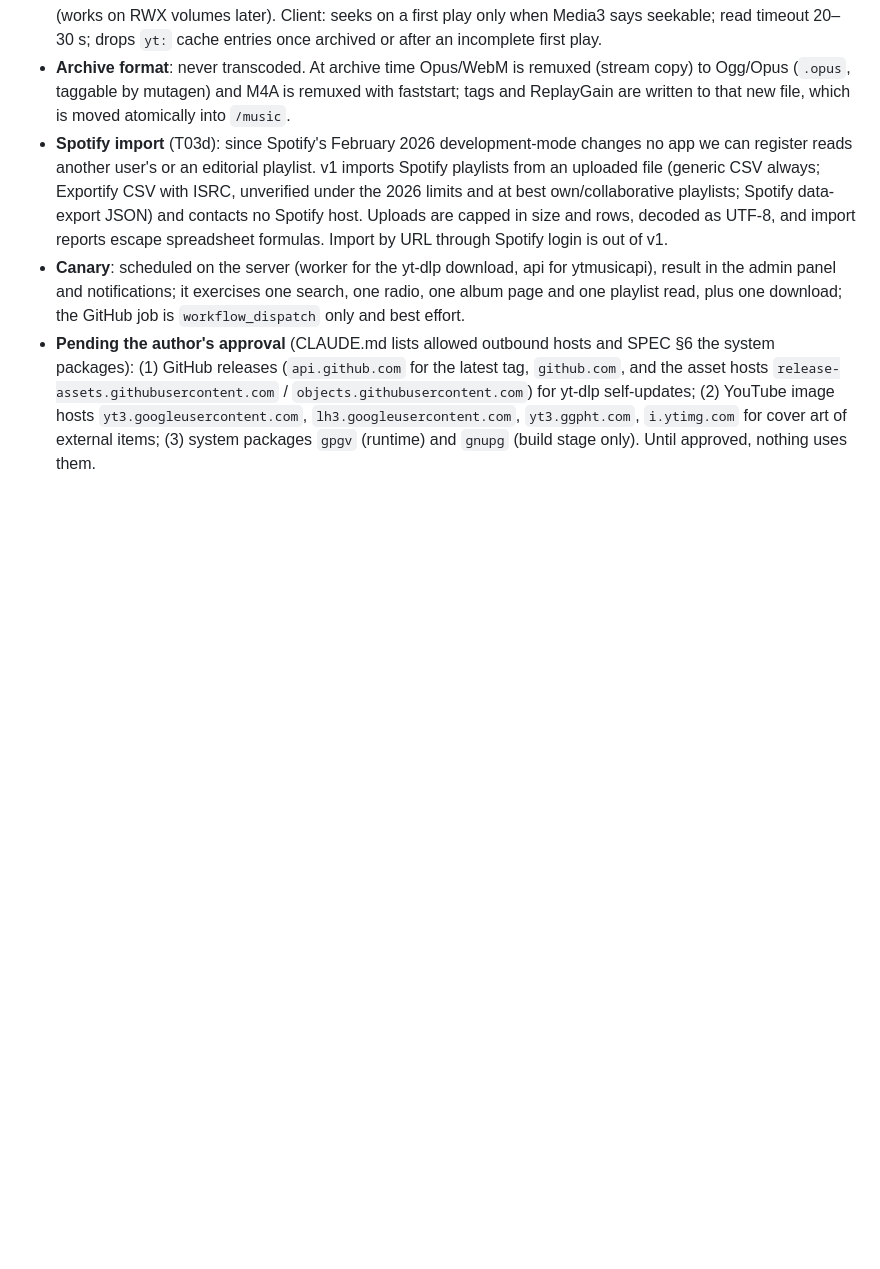
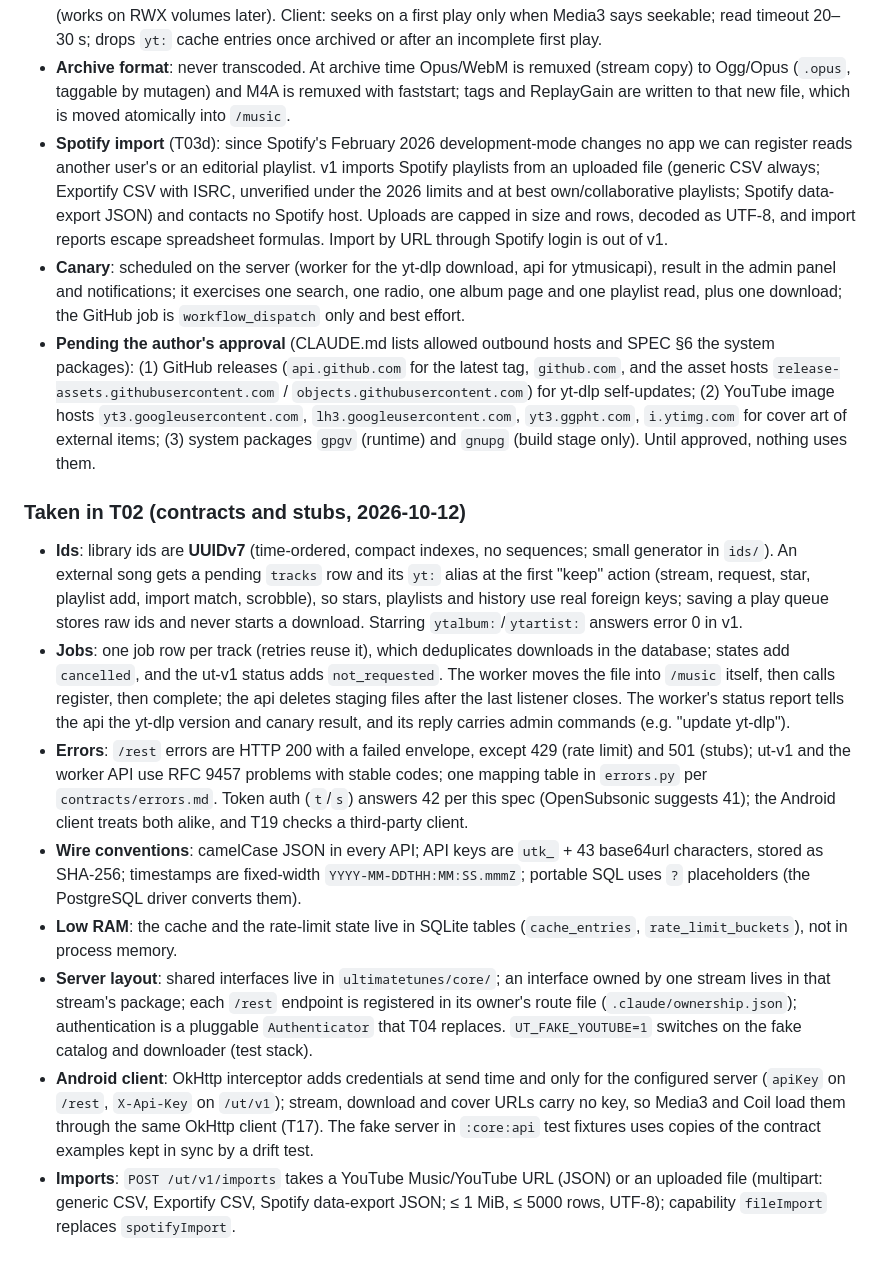
Before and after one commit to qtekfun/UltimateTunes, a Markdown page: SPEC.md, the part around the change. GitHub-like rendering; blank space fills up the shorter version.

Commit message:
docs: record T02 decisions and tick T02
Co-Authored-By: Claude Opus 5.5 <noreply@anthropic.com>
Claude-Session: https://claude.ai/code/session_01HJCVDvo3bJ3BuqgGjwE7fv

```diff
--- a/SPEC.md
+++ b/SPEC.md
@@ -165,3 +165,13 @@ Reports in `docs/spikes/`. Where two reports disagreed, the text below is the de
 - **Spotify import** (T03d): since Spotify's February 2026 development-mode changes no app we can register reads another user's or an editorial playlist. v1 imports Spotify playlists from an uploaded file (generic CSV always; Exportify CSV with ISRC, unverified under the 2026 limits and at best own/collaborative playlists; Spotify data-export JSON) and contacts no Spotify host. Uploads are capped in size and rows, decoded as UTF-8, and import reports escape spreadsheet formulas. Import by URL through Spotify login is out of v1.
 - **Canary**: scheduled on the server (worker for the yt-dlp download, api for ytmusicapi), result in the admin panel and notifications; it exercises one search, one radio, one album page and one playlist read, plus one download; the GitHub job is `workflow_dispatch` only and best effort.
 - **Pending the author's approval** (CLAUDE.md lists allowed outbound hosts and SPEC §6 the system packages): (1) GitHub releases (`api.github.com` for the latest tag, `github.com`, and the asset hosts `release-assets.githubusercontent.com` / `objects.githubusercontent.com`) for yt-dlp self-updates; (2) YouTube image hosts `yt3.googleusercontent.com`, `lh3.googleusercontent.com`, `yt3.ggpht.com`, `i.ytimg.com` for cover art of external items; (3) system packages `gpgv` (runtime) and `gnupg` (build stage only). Until approved, nothing uses them.
+
+### Taken in T02 (contracts and stubs, 2026-10-12)
+- **Ids**: library ids are **UUIDv7** (time-ordered, compact indexes, no sequences; small generator in `ids/`). An external song gets a pending `tracks` row and its `yt:` alias at the first "keep" action (stream, request, star, playlist add, import match, scrobble), so stars, playlists and history use real foreign keys; saving a play queue stores raw ids and never starts a download. Starring `ytalbum:`/`ytartist:` answers error 0 in v1.
+- **Jobs**: one job row per track (retries reuse it), which deduplicates downloads in the database; states add `cancelled`, and the ut-v1 status adds `not_requested`. The worker moves the file into `/music` itself, then calls register, then complete; the api deletes staging files after the last listener closes. The worker's status report tells the api the yt-dlp version and canary result, and its reply carries admin commands (e.g. "update yt-dlp").
+- **Errors**: `/rest` errors are HTTP 200 with a failed envelope, except 429 (rate limit) and 501 (stubs); ut-v1 and the worker API use RFC 9457 problems with stable codes; one mapping table in `errors.py` per `contracts/errors.md`. Token auth (`t`/`s`) answers 42 per this spec (OpenSubsonic suggests 41); the Android client treats both alike, and T19 checks a third-party client.
+- **Wire conventions**: camelCase JSON in every API; API keys are `utk_` + 43 base64url characters, stored as SHA-256; timestamps are fixed-width `YYYY-MM-DDTHH:MM:SS.mmmZ`; portable SQL uses `?` placeholders (the PostgreSQL driver converts them).
+- **Low RAM**: the cache and the rate-limit state live in SQLite tables (`cache_entries`, `rate_limit_buckets`), not in process memory.
+- **Server layout**: shared interfaces live in `ultimatetunes/core/`; an interface owned by one stream lives in that stream's package; each `/rest` endpoint is registered in its owner's route file (`.claude/ownership.json`); authentication is a pluggable `Authenticator` that T04 replaces. `UT_FAKE_YOUTUBE=1` switches on the fake catalog and downloader (test stack).
+- **Android client**: OkHttp interceptor adds credentials at send time and only for the configured server (`apiKey` on `/rest`, `X-Api-Key` on `/ut/v1`); stream, download and cover URLs carry no key, so Media3 and Coil load them through the same OkHttp client (T17). The fake server in `:core:api` test fixtures uses copies of the contract examples kept in sync by a drift test.
+- **Imports**: `POST /ut/v1/imports` takes a YouTube Music/YouTube URL (JSON) or an uploaded file (multipart: generic CSV, Exportify CSV, Spotify data-export JSON; ≤ 1 MiB, ≤ 5000 rows, UTF-8); capability `fileImport` replaces `spotifyImport`.
```
Also changed, not shown: PLAN.md (+1 -1 lines).
